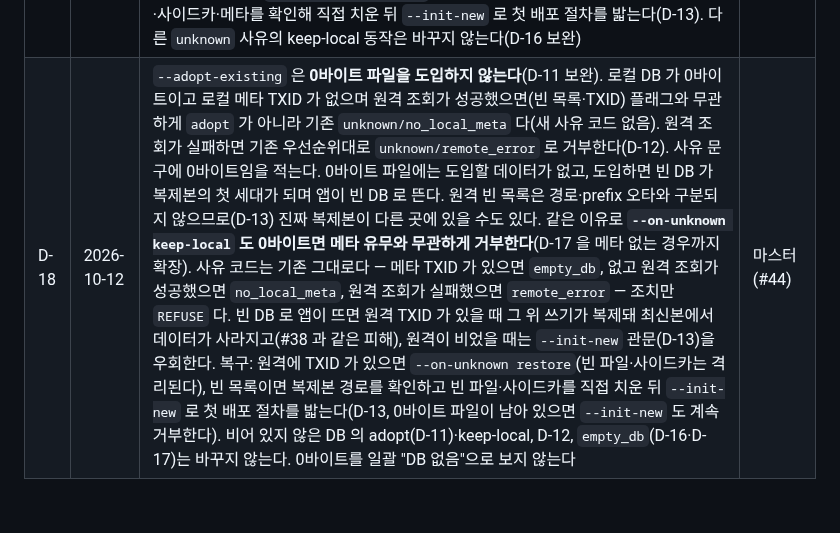
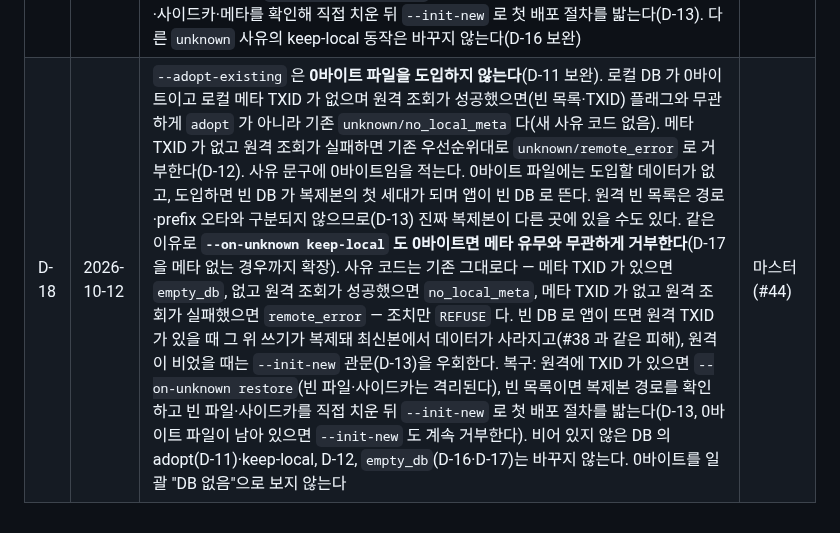
Before and after one commit to itda-work/django-sqlite-ops, a Markdown page: docs/DECISIONS.md, the part around the change. GitHub-like rendering.

```diff
--- a/docs/DECISIONS.md
+++ b/docs/DECISIONS.md
@@ -19,4 +19,4 @@
 | D-15 | 2026-10-08 | boot 의 `--db`·`--meta-path` 는 **실제 경로만** 받는다: 부모 경로에 심볼릭 링크·`..` 가 없고, 정규화한 경로가 실제 경로와 같아야 한다. 아니면 사용법 오류로 거부하고 실제 경로를 쓰라고 안내한다. 경로 정규화가 Litestream 설정의 DB 식별자와 어긋나거나 다른 파일을 가리키는 문제가 리뷰 세 라운드 연속 나와서 계약을 좁힌다(#4). 부모 링크 배포 지원은 필요해지면 다시 연다 | 오케스트레이터 (#4, 마스터 위임) |
 | D-16 | 2026-10-12 | DB 경로가 **0바이트 정규 파일인데 로컬 메타 TXID 가 있으면** `unknown/empty_db` 다. 메타가 DB 내용을 대변하지 않으므로 TXID 비교(`match`)를 하지 않는다. 기본은 거부, `--on-unknown restore` + 원격 TXID 면 빈 파일·사이드카·메타를 격리하고 복원, 원격 조회 실패면 정책과 무관하게 거부(D-12). `-wal` 등이 남아도 DB 파일이 있으므로 `orphan_sidecars` 보다 `empty_db` 가 우선한다. 메타 없는 0바이트와 0바이트를 일괄 "DB 없음"으로 보는 확대 정책은 범위 밖이다(D-11·D-13 계약 유지) | 마스터 (#38) |
 | D-17 | 2026-10-12 | `empty_db` 는 `--on-unknown keep-local` 로도 넘기지 않는다(`REFUSE`). 상태·사유 코드는 그대로 `unknown/empty_db` 이고 조치만 바뀐다. 0바이트 DB 에는 지킬 로컬 데이터가 없고, 빈 DB 로 앱을 띄우면 그 위의 쓰기가 복제돼 복제본 최신본에서 기존 데이터가 사라진다(#38). 빈 DB 로 다시 시작하는 플래그는 두지 않는다. 복제본이 있으면 정본은 복제본이므로 `--on-unknown restore` 가 맞고, 복제본이 비었으면 운영자가 빈 파일·사이드카·메타를 확인해 직접 치운 뒤 `--init-new` 로 첫 배포 절차를 밟는다(D-13). 다른 `unknown` 사유의 keep-local 동작은 바꾸지 않는다(D-16 보완) | 마스터 (#42) |
-| D-18 | 2026-10-12 | `--adopt-existing` 은 **0바이트 파일을 도입하지 않는다**(D-11 보완). 로컬 DB 가 0바이트이고 로컬 메타 TXID 가 없으며 원격 조회가 성공했으면(빈 목록·TXID) 플래그와 무관하게 `adopt` 가 아니라 기존 `unknown/no_local_meta` 다(새 사유 코드 없음). 원격 조회가 실패하면 기존 우선순위대로 `unknown/remote_error` 로 거부한다(D-12). 사유 문구에 0바이트임을 적는다. 0바이트 파일에는 도입할 데이터가 없고, 도입하면 빈 DB 가 복제본의 첫 세대가 되며 앱이 빈 DB 로 뜬다. 원격 빈 목록은 경로·prefix 오타와 구분되지 않으므로(D-13) 진짜 복제본이 다른 곳에 있을 수도 있다. 같은 이유로 **`--on-unknown keep-local` 도 0바이트면 메타 유무와 무관하게 거부한다**(D-17 을 메타 없는 경우까지 확장). 사유 코드는 기존 그대로다 — 메타 TXID 가 있으면 `empty_db`, 없고 원격 조회가 성공했으면 `no_local_meta`, 원격 조회가 실패했으면 `remote_error` — 조치만 `REFUSE` 다. 빈 DB 로 앱이 뜨면 원격 TXID 가 있을 때 그 위 쓰기가 복제돼 최신본에서 데이터가 사라지고(#38 과 같은 피해), 원격이 비었을 때는 `--init-new` 관문(D-13)을 우회한다. 복구: 원격에 TXID 가 있으면 `--on-unknown restore`(빈 파일·사이드카는 격리된다), 빈 목록이면 복제본 경로를 확인하고 빈 파일·사이드카를 직접 치운 뒤 `--init-new` 로 첫 배포 절차를 밟는다(D-13, 0바이트 파일이 남아 있으면 `--init-new` 도 계속 거부한다). 비어 있지 않은 DB 의 adopt(D-11)·keep-local, D-12, `empty_db`(D-16·D-17)는 바꾸지 않는다. 0바이트를 일괄 "DB 없음"으로 보지 않는다 | 마스터 (#44) |
+| D-18 | 2026-10-12 | `--adopt-existing` 은 **0바이트 파일을 도입하지 않는다**(D-11 보완). 로컬 DB 가 0바이트이고 로컬 메타 TXID 가 없으며 원격 조회가 성공했으면(빈 목록·TXID) 플래그와 무관하게 `adopt` 가 아니라 기존 `unknown/no_local_meta` 다(새 사유 코드 없음). 메타 TXID 가 없고 원격 조회가 실패하면 기존 우선순위대로 `unknown/remote_error` 로 거부한다(D-12). 사유 문구에 0바이트임을 적는다. 0바이트 파일에는 도입할 데이터가 없고, 도입하면 빈 DB 가 복제본의 첫 세대가 되며 앱이 빈 DB 로 뜬다. 원격 빈 목록은 경로·prefix 오타와 구분되지 않으므로(D-13) 진짜 복제본이 다른 곳에 있을 수도 있다. 같은 이유로 **`--on-unknown keep-local` 도 0바이트면 메타 유무와 무관하게 거부한다**(D-17 을 메타 없는 경우까지 확장). 사유 코드는 기존 그대로다 — 메타 TXID 가 있으면 `empty_db`, 없고 원격 조회가 성공했으면 `no_local_meta`, 메타 TXID 가 없고 원격 조회가 실패했으면 `remote_error` — 조치만 `REFUSE` 다. 빈 DB 로 앱이 뜨면 원격 TXID 가 있을 때 그 위 쓰기가 복제돼 최신본에서 데이터가 사라지고(#38 과 같은 피해), 원격이 비었을 때는 `--init-new` 관문(D-13)을 우회한다. 복구: 원격에 TXID 가 있으면 `--on-unknown restore`(빈 파일·사이드카는 격리된다), 빈 목록이면 복제본 경로를 확인하고 빈 파일·사이드카를 직접 치운 뒤 `--init-new` 로 첫 배포 절차를 밟는다(D-13, 0바이트 파일이 남아 있으면 `--init-new` 도 계속 거부한다). 비어 있지 않은 DB 의 adopt(D-11)·keep-local, D-12, `empty_db`(D-16·D-17)는 바꾸지 않는다. 0바이트를 일괄 "DB 없음"으로 보지 않는다 | 마스터 (#44) |
```
Also changed, not shown: README.md (+1 -1 lines).
